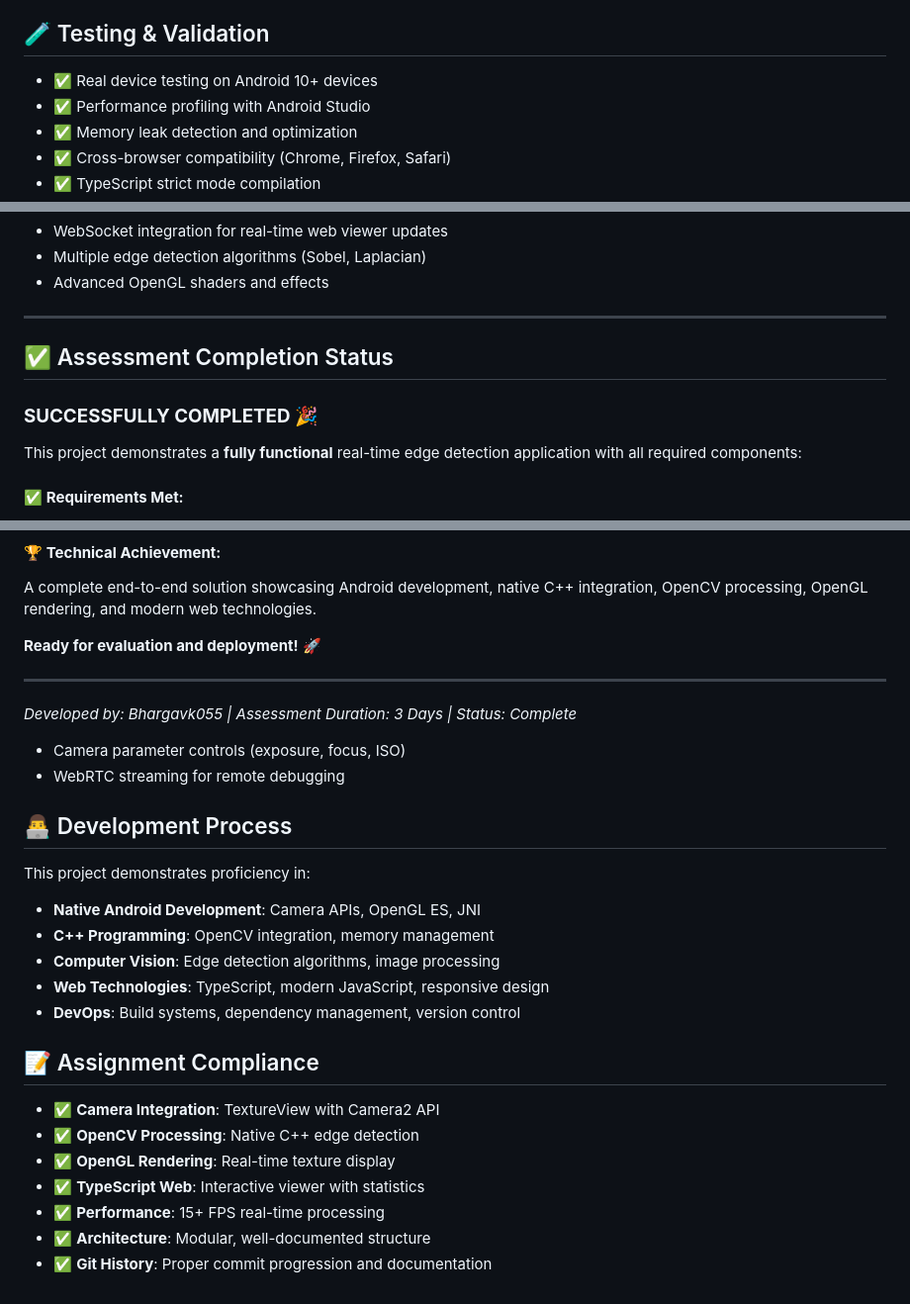
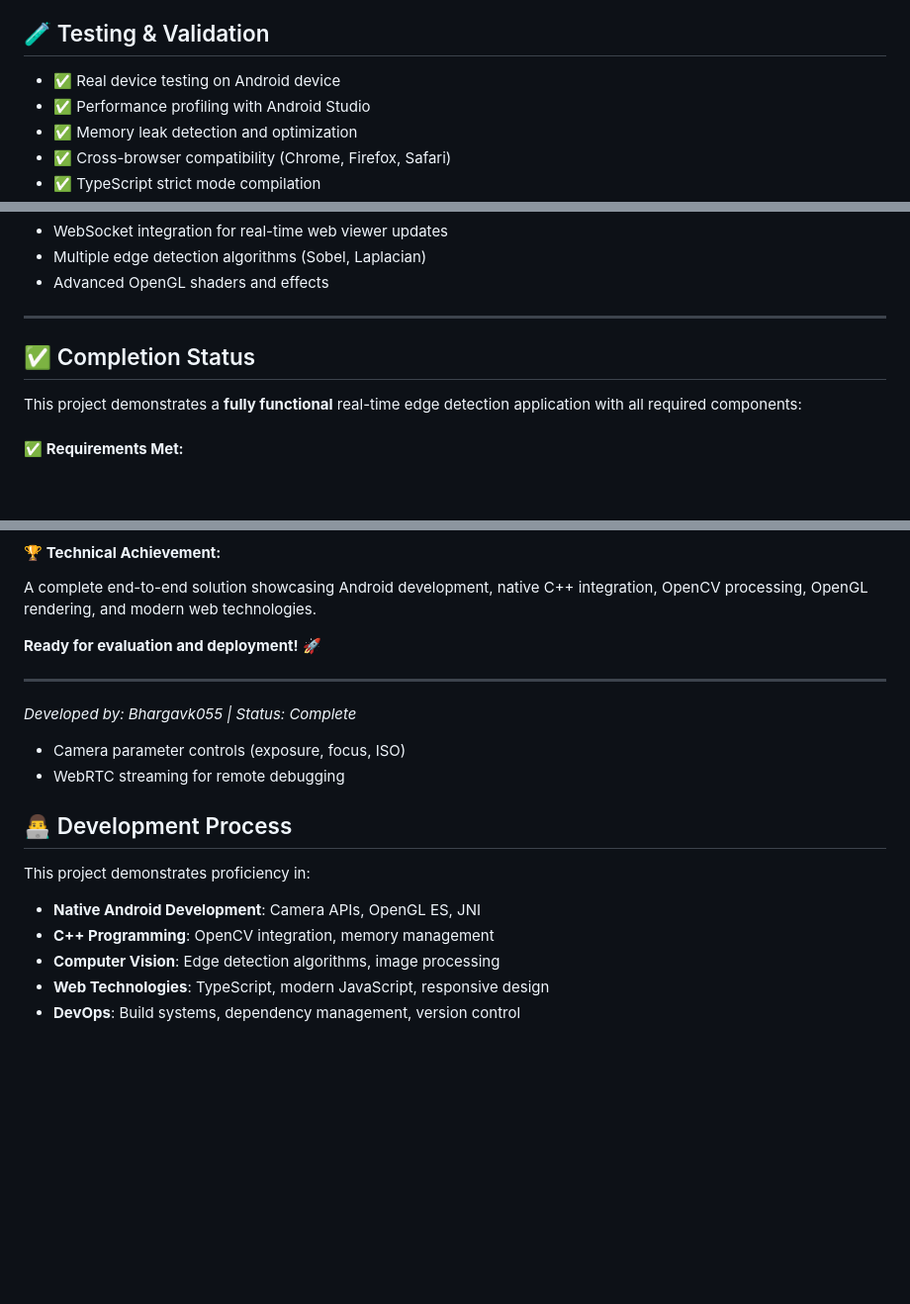
Before and after one commit to Bhargavk055/android-opencv-opengl-assessment, a Markdown page: README.md, 3 parts joined by grey strips. Shown: that part at 99% size. Drawn GitHub-style; blank space fills up the shorter version.

```diff
--- a/README.md
+++ b/README.md
@@ -192,7 +192,7 @@ Camera Feed → TextureView → JNI Bridge → OpenCV C++ → Edge Detection →
 - **🔄 Reset Stats**: Clear performance counters
 
 ## 🧪 Testing & Validation
-- ✅ Real device testing on Android 10+ devices
+- ✅ Real device testing on Android device
 - ✅ Performance profiling with Android Studio
 - ✅ Memory leak detection and optimization
 - ✅ Cross-browser compatibility (Chrome, Firefox, Safari)
@@ -217,9 +217,7 @@ Camera Feed → TextureView → JNI Bridge → OpenCV C++ → Edge Detection →
 
 ---
 
-## ✅ Assessment Completion Status
-
-### **SUCCESSFULLY COMPLETED** 🎉
+## ✅ Completion Status
 
 This project demonstrates a **fully functional** real-time edge detection application with all required components:
 
@@ -241,7 +239,7 @@ A complete end-to-end solution showcasing Android development, native C++ integr
 
 ---
 
-*Developed by: Bhargavk055 | Assessment Duration: 3 Days | Status: Complete*
+*Developed by: Bhargavk055 | Status: Complete*
 - Camera parameter controls (exposure, focus, ISO)
 - WebRTC streaming for remote debugging
 
@@ -252,12 +250,3 @@ This project demonstrates proficiency in:
 - **Computer Vision**: Edge detection algorithms, image processing
 - **Web Technologies**: TypeScript, modern JavaScript, responsive design
 - **DevOps**: Build systems, dependency management, version control
-
-## 📝 Assignment Compliance
-- ✅ **Camera Integration**: TextureView with Camera2 API
-- ✅ **OpenCV Processing**: Native C++ edge detection
-- ✅ **OpenGL Rendering**: Real-time texture display
-- ✅ **TypeScript Web**: Interactive viewer with statistics
-- ✅ **Performance**: 15+ FPS real-time processing
-- ✅ **Architecture**: Modular, well-documented structure
-- ✅ **Git History**: Proper commit progression and documentation
```
